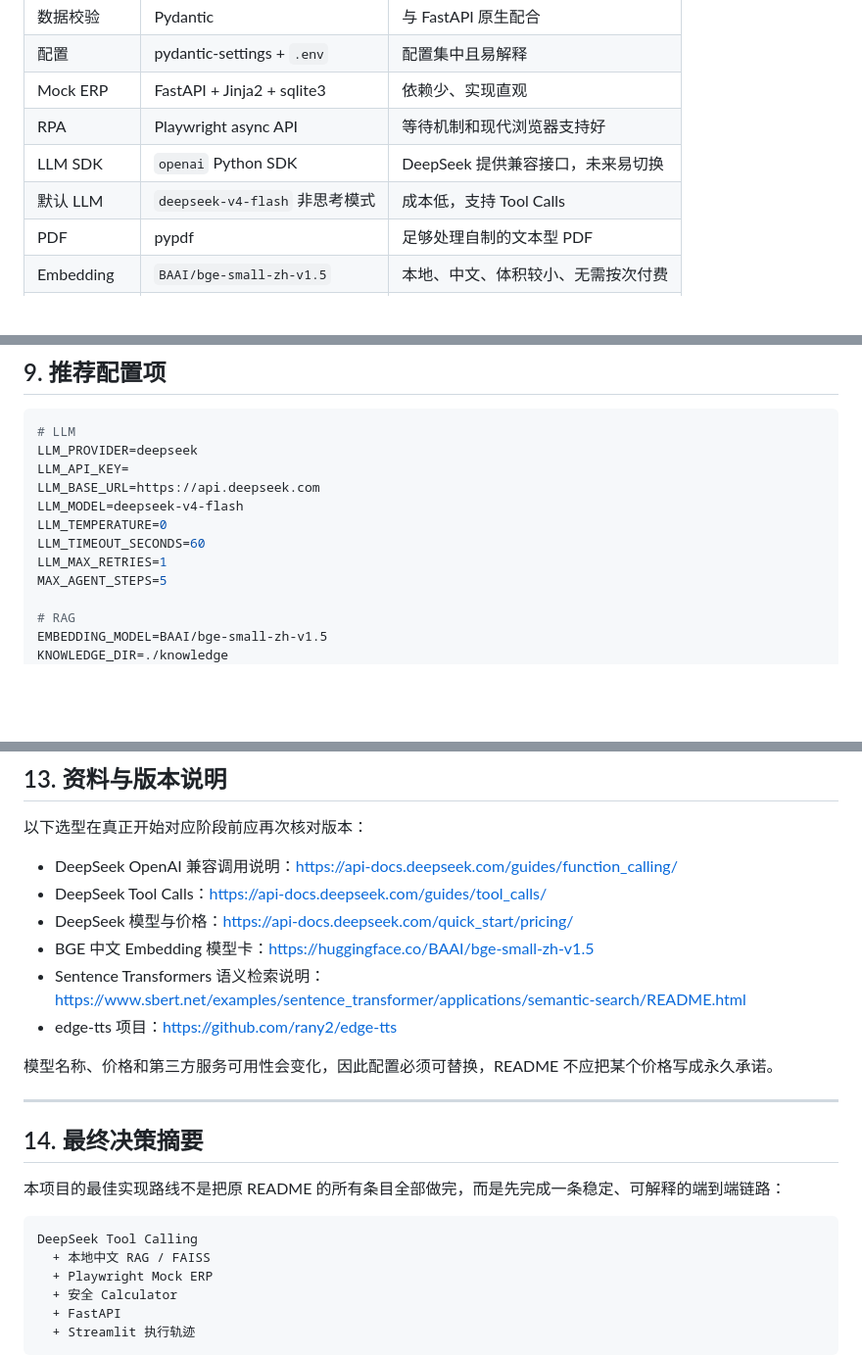
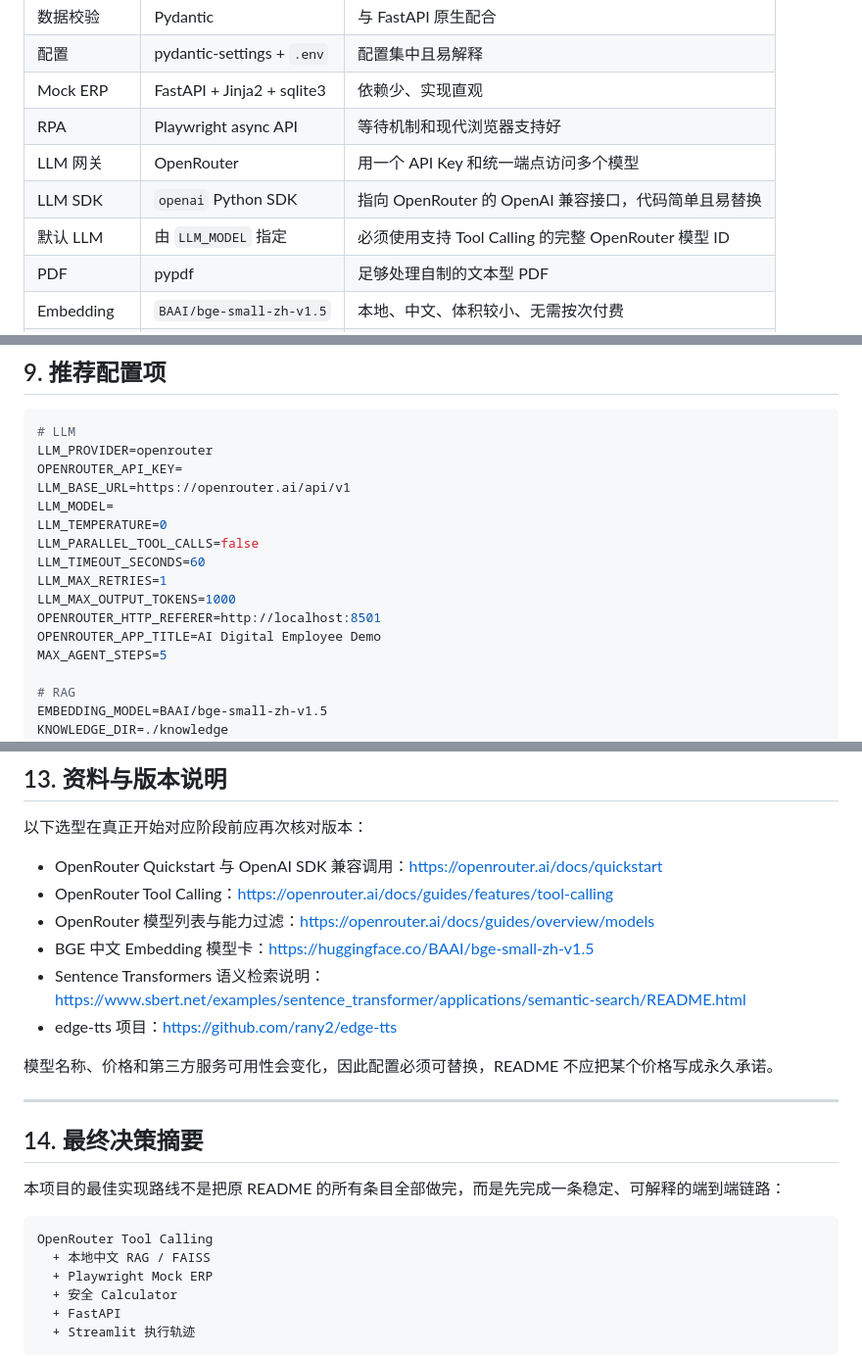
Before and after one commit to renyufly/ai-digital-employee, a Markdown page: plan.md, 3 parts joined by grey strips. Shown at 98% size. Drawn GitHub-style; blank space fills up the shorter version.

````diff
--- a/plan.md
+++ b/plan.md
@@ -306,8 +309,9 @@ knowledge/*.pdf
 | 配置 | pydantic-settings + `.env` | 配置集中且易解释 |
 | Mock ERP | FastAPI + Jinja2 + sqlite3 | 依赖少、实现直观 |
 | RPA | Playwright async API | 等待机制和现代浏览器支持好 |
-| LLM SDK | `openai` Python SDK | DeepSeek 提供兼容接口，未来易切换 |
-| 默认 LLM | `deepseek-v4-flash` 非思考模式 | 成本低，支持 Tool Calls |
+| LLM 网关 | OpenRouter | 用一个 API Key 和统一端点访问多个模型 |
+| LLM SDK | `openai` Python SDK | 指向 OpenRouter 的 OpenAI 兼容接口，代码简单且易替换 |
+| 默认 LLM | 由 `LLM_MODEL` 指定 | 必须使用支持 Tool Calling 的完整 OpenRouter 模型 ID |
 | PDF | pypdf | 足够处理自制的文本型 PDF |
 | Embedding | `BAAI/bge-small-zh-v1.5` | 本地、中文、体积较小、无需按次付费 |
 | 向量检索 | FAISS CPU | 小型本地项目简单直接 |
@@ -971,13 +978,17 @@ README 中只需说明 TTS 输出可作为数字人服务输入。不要为了
 
 ```env
 # LLM
-LLM_PROVIDER=deepseek
-LLM_API_KEY=
-LLM_BASE_URL=https://api.deepseek.com
-LLM_MODEL=deepseek-v4-flash
+LLM_PROVIDER=openrouter
+OPENROUTER_API_KEY=
+LLM_BASE_URL=https://openrouter.ai/api/v1
+LLM_MODEL=
 LLM_TEMPERATURE=0
+LLM_PARALLEL_TOOL_CALLS=false
 LLM_TIMEOUT_SECONDS=60
 LLM_MAX_RETRIES=1
+LLM_MAX_OUTPUT_TOKENS=1000
+OPENROUTER_HTTP_REFERER=http://localhost:8501
+OPENROUTER_APP_TITLE=AI Digital Employee Demo
 MAX_AGENT_STEPS=5
 
 # RAG
@@ -1125,9 +1136,9 @@ AUDIO_DIR=./data/audio
 
 以下选型在真正开始对应阶段前应再次核对版本：
 
-- DeepSeek OpenAI 兼容调用说明：<https://api-docs.deepseek.com/guides/function_calling/>
-- DeepSeek Tool Calls：<https://api-docs.deepseek.com/guides/tool_calls/>
-- DeepSeek 模型与价格：<https://api-docs.deepseek.com/quick_start/pricing/>
+- OpenRouter Quickstart 与 OpenAI SDK 兼容调用：<https://openrouter.ai/docs/quickstart>
+- OpenRouter Tool Calling：<https://openrouter.ai/docs/guides/features/tool-calling>
+- OpenRouter 模型列表与能力过滤：<https://openrouter.ai/docs/guides/overview/models>
 - BGE 中文 Embedding 模型卡：<https://huggingface.co/BAAI/bge-small-zh-v1.5>
 - Sentence Transformers 语义检索说明：<https://www.sbert.net/examples/sentence_transformer/applications/semantic-search/README.html>
 - edge-tts 项目：<https://github.com/rany2/edge-tts>
@@ -1141,7 +1152,7 @@ AUDIO_DIR=./data/audio
 本项目的最佳实现路线不是把原 README 的所有条目全部做完，而是先完成一条稳定、可解释的端到端链路：
 
 ```text
-DeepSeek Tool Calling
+OpenRouter Tool Calling
   + 本地中文 RAG / FAISS
   + Playwright Mock ERP
   + 安全 Calculator
````
Also changed, not shown: other parts of plan.md (+42 -36 lines), Idea.md (+38 -24 lines).
